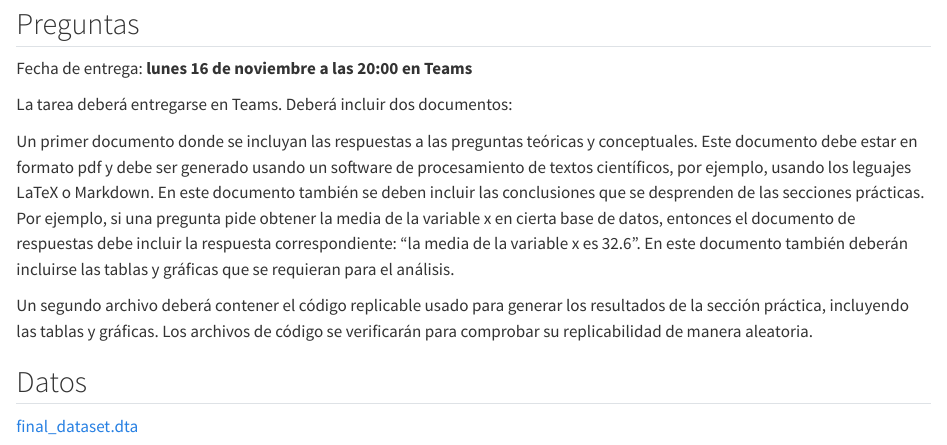
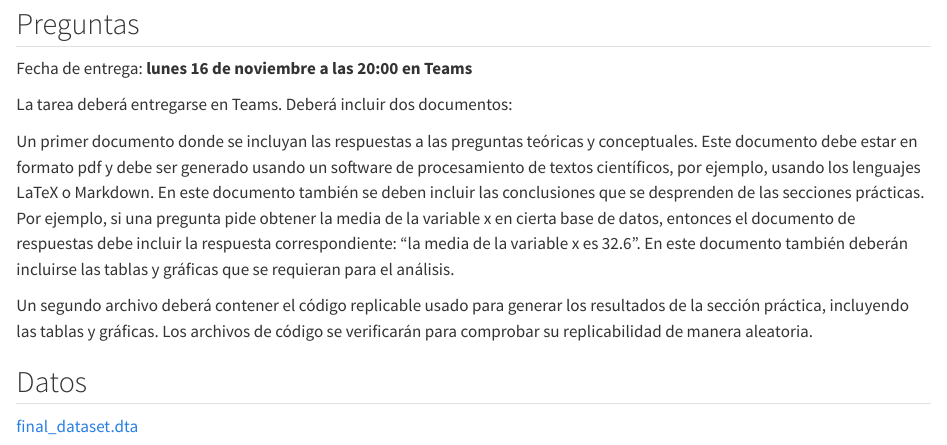
Before and after one commit to rojasirvin/inferencia-causal, a Quarto document (tareas/tarea-3.qmd): the page in a window 1100 px wide, from 80 px down. Rendered offline with R 4.5, knitr and Pandoc in place of Quarto, with nearby package versions.

Commit message:
Corregir errata en la tarea 3

```diff
--- a/tareas/tarea-3.qmd
+++ b/tareas/tarea-3.qmd
@@ -11,7 +11,7 @@
 
 La tarea deberá entregarse en Teams. Deberá incluir dos documentos:
 
-Un primer documento donde se incluyan las respuestas a las preguntas teóricas y conceptuales. Este documento debe estar en formato pdf y debe ser generado usando un software de procesamiento de textos científicos, por ejemplo, usando los leguajes LaTeX o Markdown. En este documento también se deben incluir las conclusiones que se desprenden de las secciones prácticas. Por ejemplo, si una pregunta pide obtener la media de la variable x en cierta base de datos, entonces el documento de respuestas debe incluir la respuesta correspondiente: “la media de la variable x es 32.6”. En este documento también deberán incluirse las tablas y gráficas que se requieran para el análisis.
+Un primer documento donde se incluyan las respuestas a las preguntas teóricas y conceptuales. Este documento debe estar en formato pdf y debe ser generado usando un software de procesamiento de textos científicos, por ejemplo, usando los lenguajes LaTeX o Markdown. En este documento también se deben incluir las conclusiones que se desprenden de las secciones prácticas. Por ejemplo, si una pregunta pide obtener la media de la variable x en cierta base de datos, entonces el documento de respuestas debe incluir la respuesta correspondiente: “la media de la variable x es 32.6”. En este documento también deberán incluirse las tablas y gráficas que se requieran para el análisis.
 
 Un segundo archivo deberá contener el código replicable usado para generar los resultados de la sección práctica, incluyendo las tablas y gráficas. Los archivos de código se verificarán para comprobar su replicabilidad de manera aleatoria.
 
```
